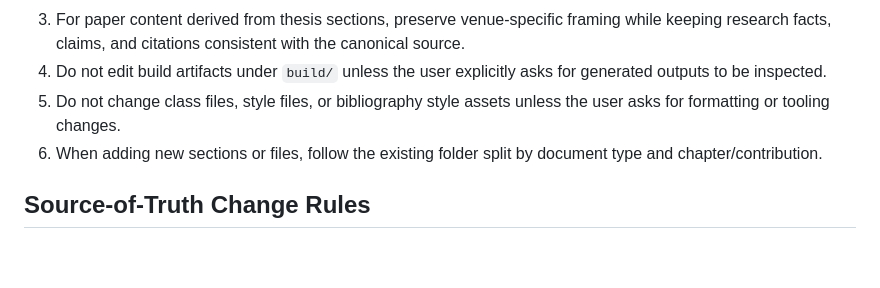
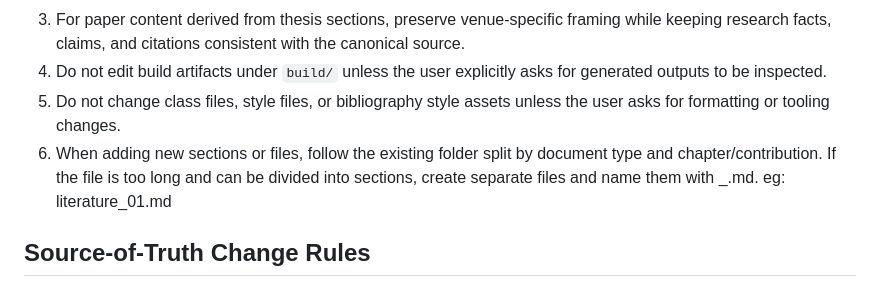
Before and after one commit to CollaborativeRoboticsLab/phd-documentation-template, a Markdown page: .github/copilot-instructions.md, the part around the change. Drawn GitHub-style; blank space fills up the shorter version.

Commit message:
added section wise file separation

```diff
--- a/.github/copilot-instructions.md
+++ b/.github/copilot-instructions.md
@@ -20,7 +20,7 @@ This workspace manages research content that may exist in multiple forms at the
 3. For paper content derived from thesis sections, preserve venue-specific framing while keeping research facts, claims, and citations consistent with the canonical source.
 4. Do not edit build artifacts under `build/` unless the user explicitly asks for generated outputs to be inspected.
 5. Do not change class files, style files, or bibliography style assets unless the user asks for formatting or tooling changes.
-6. When adding new sections or files, follow the existing folder split by document type and chapter/contribution.
+6. When adding new sections or files, follow the existing folder split by document type and chapter/contribution. If the file is too long and can be divided into sections, create separate files and name them with <filename>_<section>.md. eg: literature_01.md
 
 ## Source-of-Truth Change Rules
 
```
